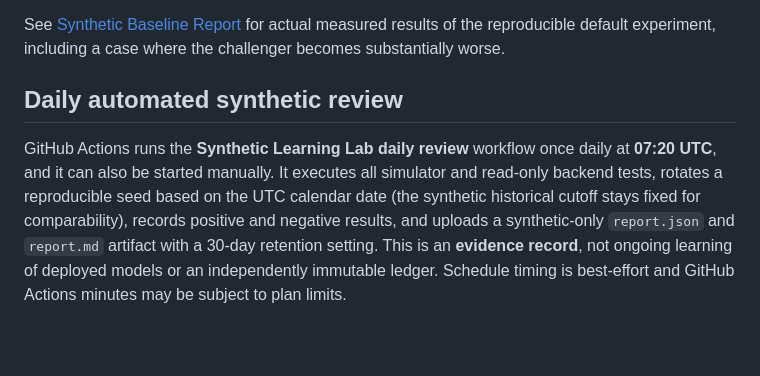
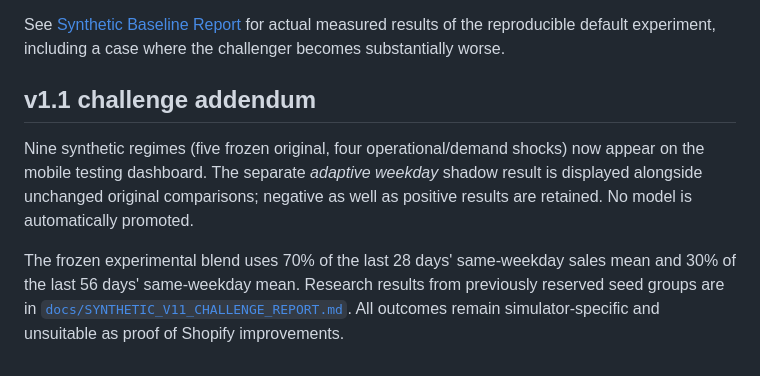
Before and after one commit to wfowlkes/f2-business-advisor-, a Markdown page: lab/README.md, the part around the change. GitHub-like rendering; blank space fills up the shorter version.

Commit message:
Extend Learning Lab v1.1: lab/README.md

```diff
--- a/lab/README.md
+++ b/lab/README.md
@@ -38,6 +38,8 @@ Each has 1080 daily observations (reference end date **2026-10-12**), with `net_
 
 See [Synthetic Baseline Report](../docs/SYNTHETIC_BASELINE_REPORT.md) for actual measured results of the reproducible default experiment, including a case where the challenger becomes substantially worse.
 
-## Daily automated synthetic review
+## v1.1 challenge addendum
 
-GitHub Actions runs the **Synthetic Learning Lab daily review** workflow once daily at **07:20 UTC**, and it can also be started manually. It executes all simulator and read-only backend tests, rotates a reproducible seed based on the UTC calendar date (the synthetic historical cutoff stays fixed for comparability), records positive and negative results, and uploads a synthetic-only `report.json` and `report.md` artifact with a 30-day retention setting. This is an **evidence record**, not ongoing learning of deployed models or an independently immutable ledger. Schedule timing is best-effort and GitHub Actions minutes may be subject to plan limits.
+Nine synthetic regimes (five frozen original, four operational/demand shocks) now appear on the mobile testing dashboard. The separate *adaptive weekday* shadow result is displayed alongside unchanged original comparisons; negative as well as positive results are retained. No model is automatically promoted.
+
+The frozen experimental blend uses 70% of the last 28 days' same-weekday sales mean and 30% of the last 56 days' same-weekday mean. Research results from previously reserved seed groups are in [`docs/SYNTHETIC_V11_CHALLENGE_REPORT.md`](../docs/SYNTHETIC_V11_CHALLENGE_REPORT.md). All outcomes remain simulator-specific and unsuitable as proof of Shopify improvements.
```
